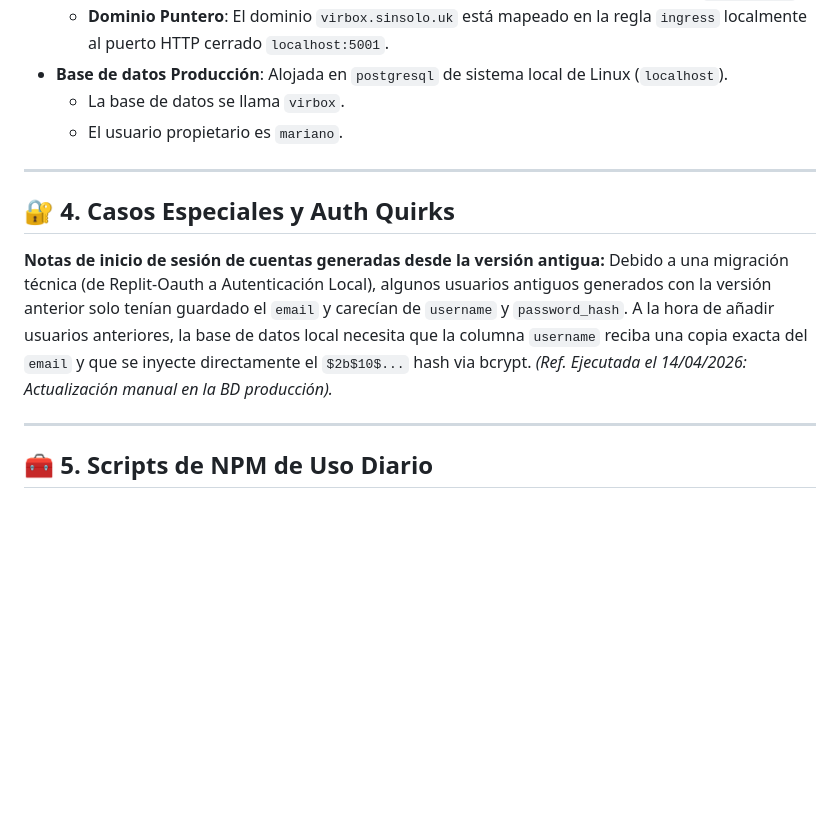
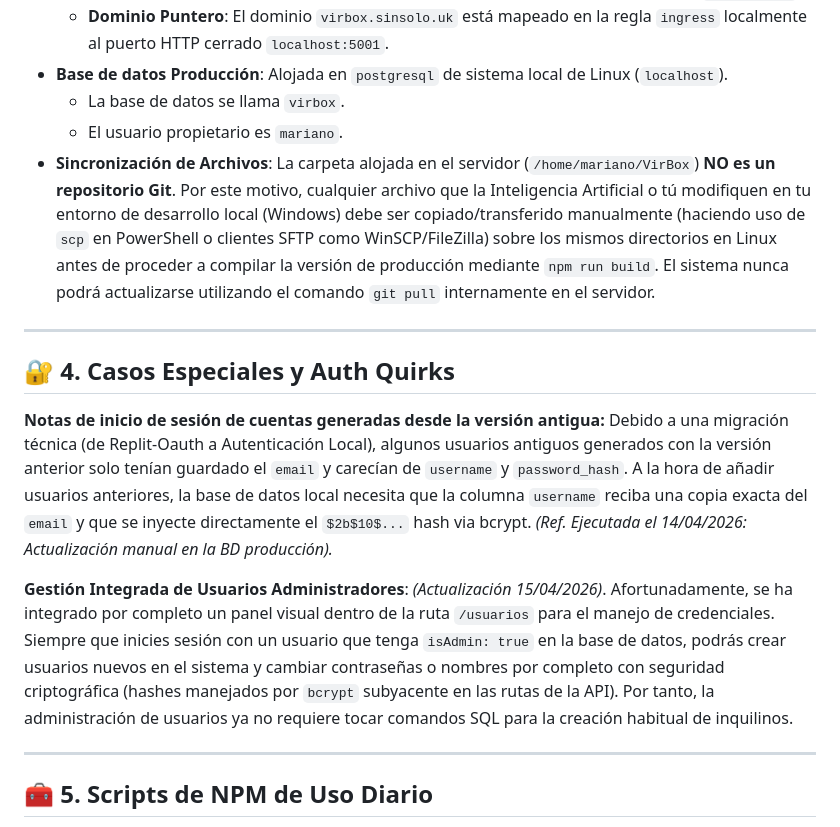
Before and after one commit to marianomarchante/VirBox, a Markdown page: VIRBOX_DOCUMENTATION.md, the part around the change. GitHub-like rendering; blank space fills up the shorter version.

Commit message:
Update VIRBOX_DOCUMENTATION.md with Admin User Management details

```diff
--- a/VIRBOX_DOCUMENTATION.md
+++ b/VIRBOX_DOCUMENTATION.md
@@ -44,6 +44,7 @@ La fase de producción actual se ejecuta en un servidor casero Linux auto-hosped
 *   **Base de datos Producción**: Alojada en `postgresql` de sistema local de Linux (`localhost`).
     *   La base de datos se llama `virbox`.
     *   El usuario propietario es `mariano`.
+*   **Sincronización de Archivos**: La carpeta alojada en el servidor (`/home/mariano/VirBox`) **NO es un repositorio Git**. Por este motivo, cualquier archivo que la Inteligencia Artificial o tú modifiquen en tu entorno de desarrollo local (Windows) debe ser copiado/transferido manualmente (haciendo uso de `scp` en PowerShell o clientes SFTP como WinSCP/FileZilla) sobre los mismos directorios en Linux antes de proceder a compilar la versión de producción mediante `npm run build`. El sistema nunca podrá actualizarse utilizando el comando `git pull` internamente en el servidor.
 
 ---
 
@@ -52,6 +53,9 @@ La fase de producción actual se ejecuta en un servidor casero Linux auto-hosped
 **Notas de inicio de sesión de cuentas generadas desde la versión antigua:**
 Debido a una migración técnica (de Replit-Oauth a Autenticación Local), algunos usuarios antiguos generados con la versión anterior solo tenían guardado el `email` y carecían de `username` y `password_hash`. A la hora de añadir usuarios anteriores, la base de datos local necesita que la columna `username` reciba una copia exacta del `email` y que se inyecte directamente el `$2b$10$...` hash via bcrypt.
 *(Ref. Ejecutada el 14/04/2026: Actualización manual en la BD producción).*
+
+**Gestión Integrada de Usuarios Administradores**:
+*(Actualización 15/04/2026)*. Afortunadamente, se ha integrado por completo un panel visual dentro de la ruta `/usuarios` para el manejo de credenciales. Siempre que inicies sesión con un usuario que tenga `isAdmin: true` en la base de datos, podrás crear usuarios nuevos en el sistema y cambiar contraseñas o nombres por completo con seguridad criptográfica (hashes manejados por `bcrypt` subyacente en las rutas de la API). Por tanto, la administración de usuarios ya no requiere tocar comandos SQL para la creación habitual de inquilinos.
 
 ---
 
```
